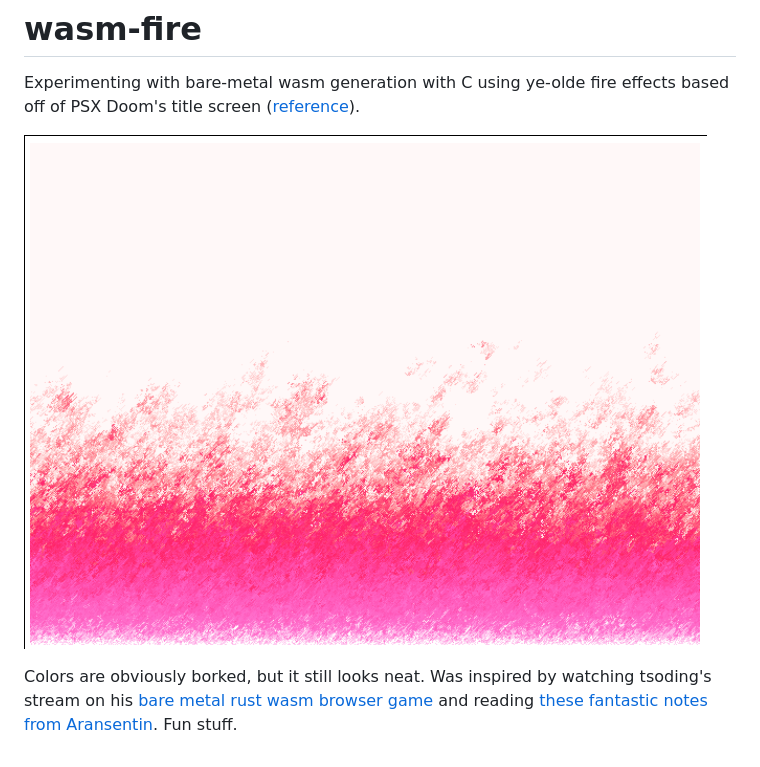
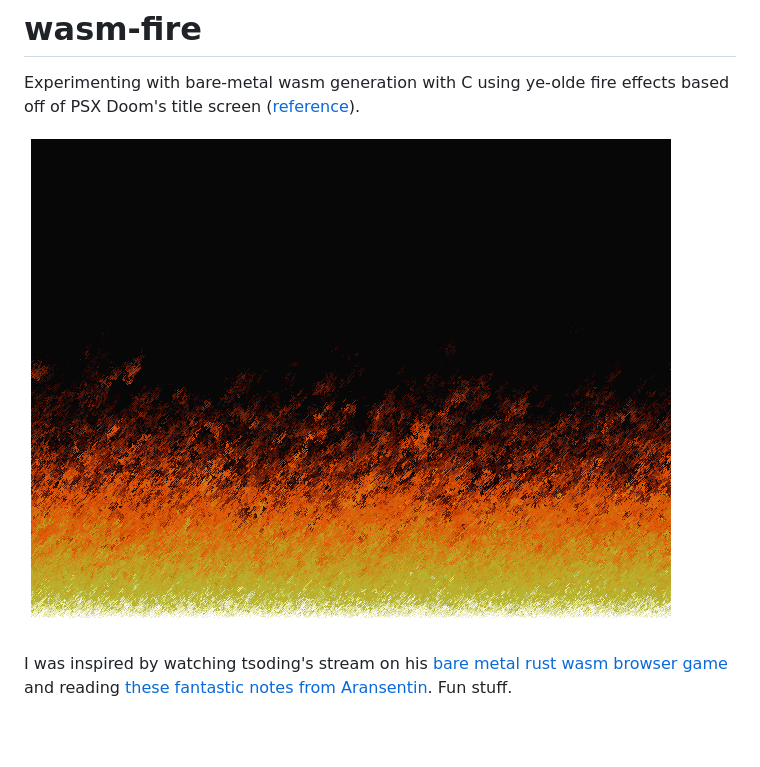
Before and after one commit to xorspark/wasm-fire, a Markdown page: README.md, the part around the change. Rendered like a GitHub page; pictures changed too: flames.png; blank space fills up the shorter version.

```diff
--- a/README.md
+++ b/README.md
@@ -3,4 +3,4 @@ Experimenting with bare-metal wasm generation with C using ye-olde fire effects
 
 ![Weee.](./flames.png)
 
-Colors are obviously borked, but it still looks neat. Was inspired by watching tsoding's stream on his [bare metal rust wasm browser game](https://github.com/tsoding/rust-browser-game) and reading [these fantastic notes from Aransentin](https://aransentin.github.io/cwasm/). Fun stuff.
+I was inspired by watching tsoding's stream on his [bare metal rust wasm browser game](https://github.com/tsoding/rust-browser-game) and reading [these fantastic notes from Aransentin](https://aransentin.github.io/cwasm/). Fun stuff.
```
Also changed, not shown: 4 other files.
